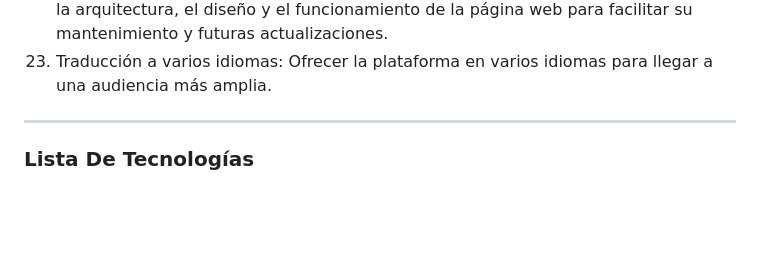
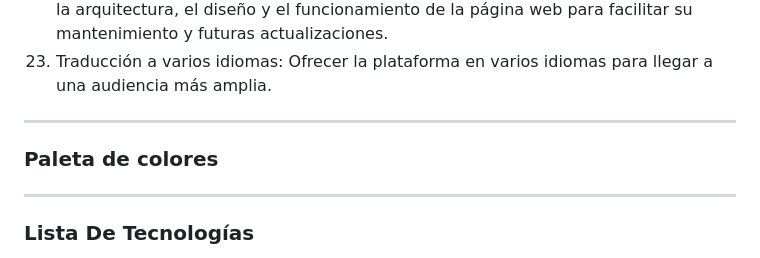
Before and after one commit to Jon-ram/EduMatch, a Markdown page: README.md, the part around the change. GitHub-like rendering; blank space fills up the shorter version.

Commit message:
Update README.md
Agregar la paleta de colores

```diff
--- a/README.md
+++ b/README.md
@@ -98,7 +98,8 @@
 23. Análisis de rendimiento: Realizar pruebas periódicas de rendimiento y análisis de carga para identificar y solucionar cuellos de botella y problemas de rendimiento.
 24. Documentación: Mantener una documentación detallada y actualizada que describa la arquitectura, el diseño y el funcionamiento de la página web para facilitar su mantenimiento y futuras actualizaciones.
 25. Traducción a varios idiomas: Ofrecer la plataforma en varios idiomas para llegar a una audiencia más amplia.
-
+---
+### Paleta de colores
 ---
 ### Lista De Tecnologías
 - **Aplicacion:** ![HTML5](https://img.shields.io/badge/html5-%23E34F26.svg?style=for-the-badge&logo=html5&logoColor=white) ![JavaScript](https://img.shields.io/badge/javascript-%23323330.svg?style=for-the-badge&logo=javascript&logoColor=%23F7DF1E) ![CSS3](https://img.shields.io/badge/css3-%231572B6.svg?style=for-the-badge&logo=css3&logoColor=white)
```
